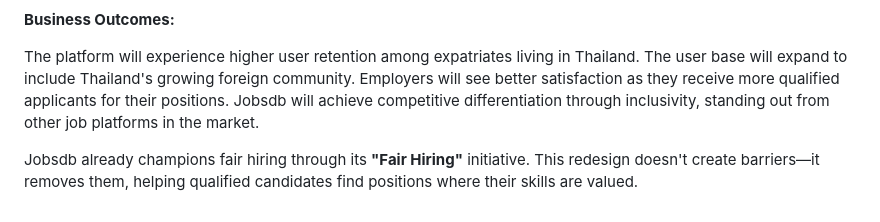
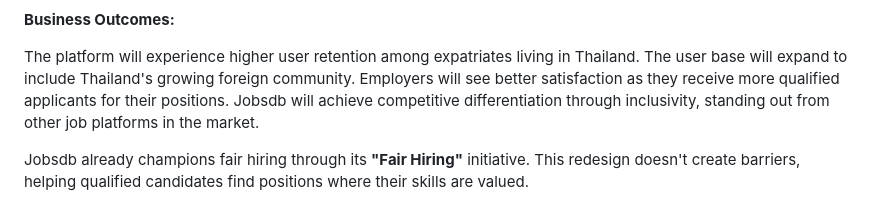
Before and after one commit to LinLinMyat-gh/JobsDB-AI-Redesign, a Markdown page: README.md, the part around the change. Rendered like a GitHub page.

```diff
--- a/README.md
+++ b/README.md
@@ -68,4 +68,4 @@ The redesign significantly reduces screening time from hours to minutes for fore
 
 The platform will experience higher user retention among expatriates living in Thailand. The user base will expand to include Thailand's growing foreign community. Employers will see better satisfaction as they receive more qualified applicants for their positions. Jobsdb will achieve competitive differentiation through inclusivity, standing out from other job platforms in the market.
 
-Jobsdb already champions fair hiring through its **"Fair Hiring"** initiative. This redesign doesn't create barriers—it removes them, helping qualified candidates find positions where their skills are valued.
+Jobsdb already champions fair hiring through its **"Fair Hiring"** initiative. This redesign doesn't create barriers, helping qualified candidates find positions where their skills are valued.
```
